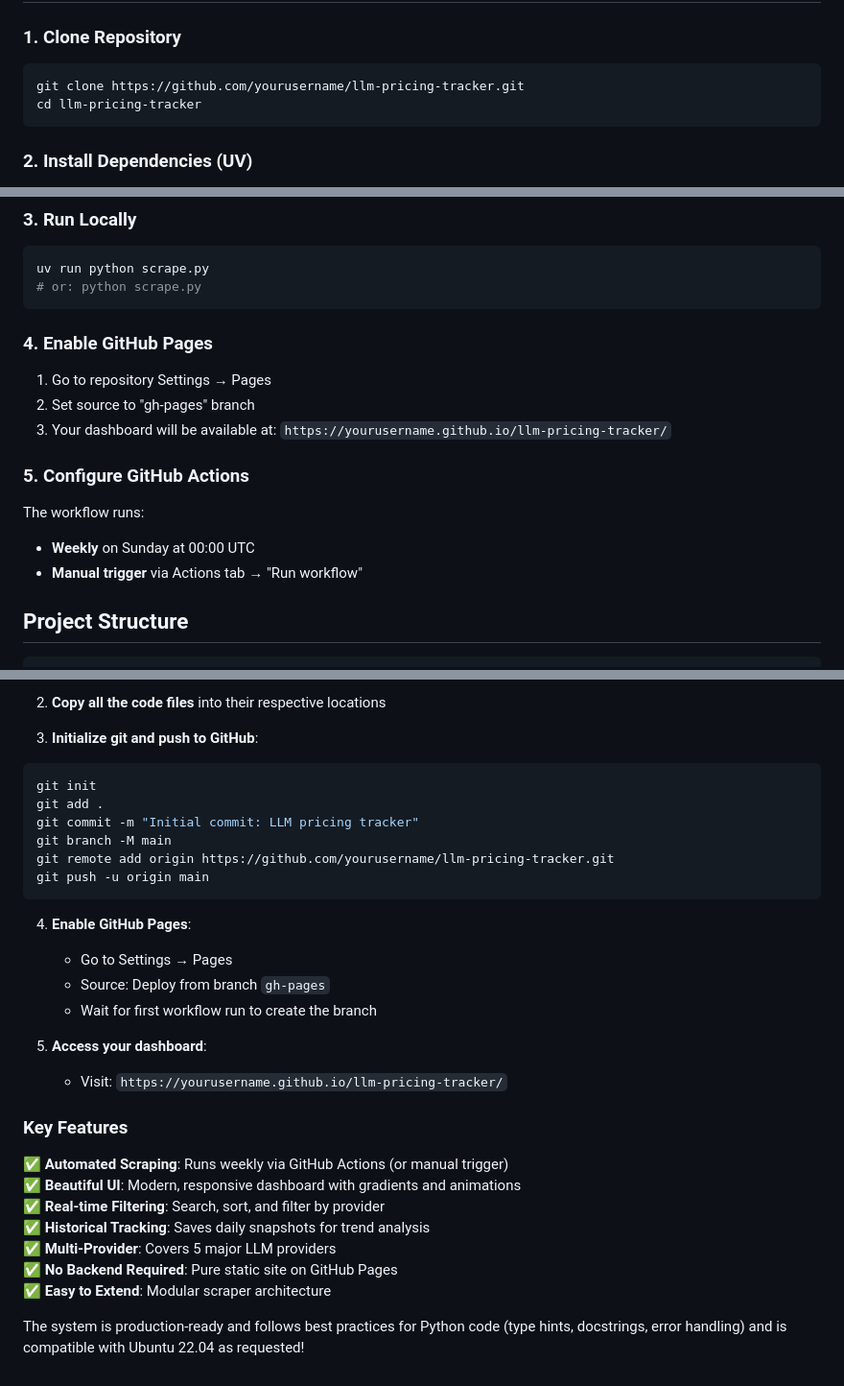
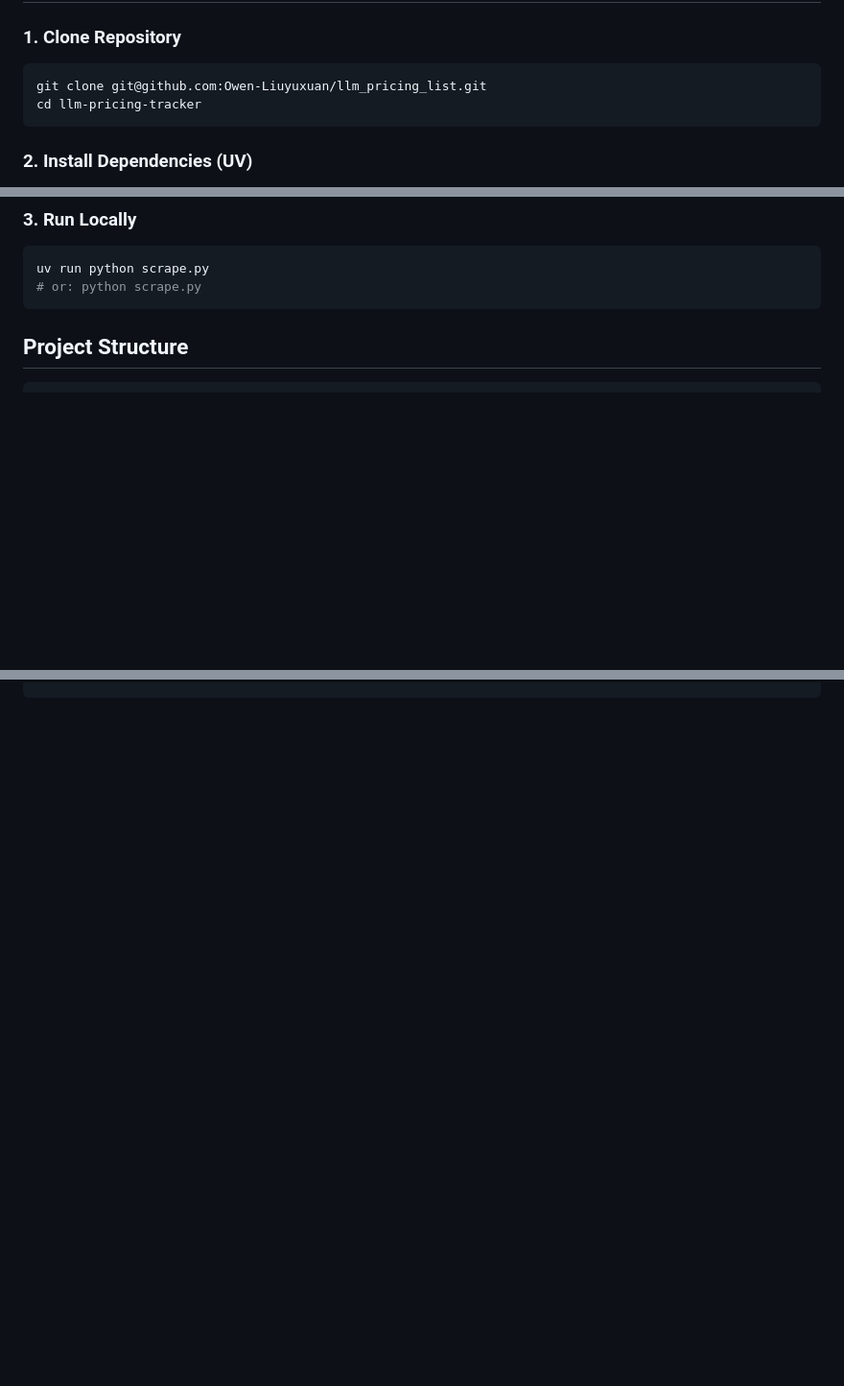
Before and after one commit to Owen-Liuyuxuan/llm_pricing_list, a Markdown page: README.md, 3 parts joined by grey strips. Shown at 96% size. Drawn GitHub-style; blank space fills up the shorter version.

Commit message:
feat: update readme
Signed-off-by: YuxuanLiuTier4Desktop <619684051@qq.com>

````diff
--- a/README.md
+++ b/README.md
@@ -26,7 +28,7 @@ Automated daily scraper and beautiful visualization dashboard for tracking prici
 ### 1. Clone Repository
 
 ```bash
-git clone https://github.com/yourusername/llm-pricing-tracker.git
+git clone git@github.com:Owen-Liuyuxuan/llm_pricing_list.git
 cd llm-pricing-tracker
 ```
 
@@ -47,18 +49,6 @@ Alternatively with pip: `pip install -r requirements.txt`
 uv run python scrape.py
 # or: python scrape.py
 ```
-
-### 4. Enable GitHub Pages
-
-1. Go to repository Settings → Pages
-2. Set source to "gh-pages" branch
-3. Your dashboard will be available at: `https://yourusername.github.io/llm-pricing-tracker/`
-
-### 5. Configure GitHub Actions
-
-The workflow runs:
-- **Weekly** on Sunday at 00:00 UTC
-- **Manual trigger** via Actions tab → "Run workflow"
 
 ## Project Structure
 
@@ -213,31 +128,0 @@ cd llm-pricing-tracker
-2. **Copy all the code files** into their respective locations
-
-3. **Initialize git and push to GitHub**:
-```bash
-git init
-git add .
-git commit -m "Initial commit: LLM pricing tracker"
-git branch -M main
-git remote add origin https://github.com/yourusername/llm-pricing-tracker.git
-git push -u origin main
-```
-
-4. **Enable GitHub Pages**:
-   - Go to Settings → Pages
-   - Source: Deploy from branch `gh-pages`
-   - Wait for first workflow run to create the branch
-
-5. **Access your dashboard**:
-   - Visit: `https://yourusername.github.io/llm-pricing-tracker/`
-
-### Key Features
-
-✅ **Automated Scraping**: Runs weekly via GitHub Actions (or manual trigger)
-✅ **Beautiful UI**: Modern, responsive dashboard with gradients and animations
-✅ **Real-time Filtering**: Search, sort, and filter by provider
-✅ **Historical Tracking**: Saves daily snapshots for trend analysis
-✅ **Multi-Provider**: Covers 5 major LLM providers
-✅ **No Backend Required**: Pure static site on GitHub Pages
-✅ **Easy to Extend**: Modular scraper architecture
-
-The system is production-ready and follows best practices for Python code (type hints, docstrings, error handling) and is compatible with Ubuntu 22.04 as requested!
````
Also changed, not shown: other parts of README.md (+2 -74 lines).
